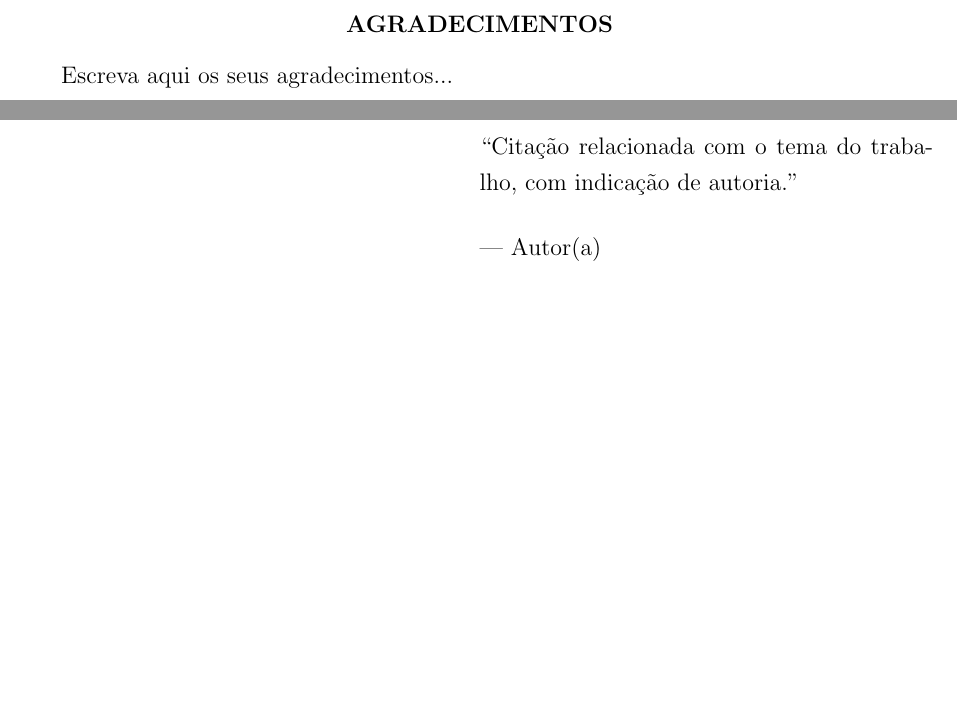
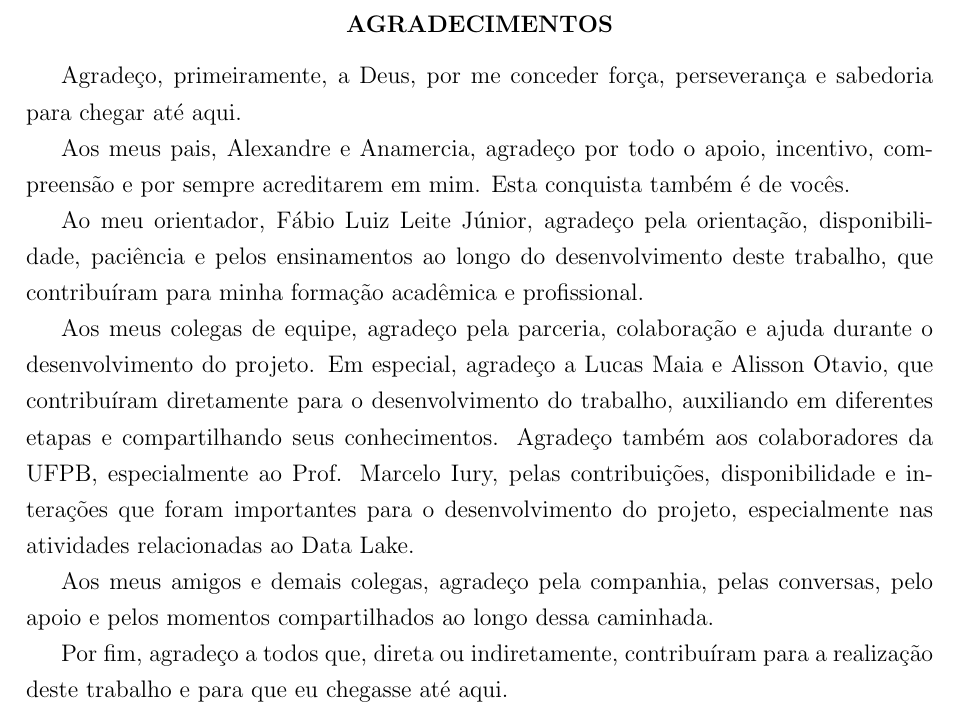
Before and after one commit to Lukas-Christopher13/TCC-latex, a LaTeX document (documento.tex, which reads pre-textual/6-agradecimentos.tex): two parts of pages 6 and 7 of 57 before the commit and part of page 6 of 56 after it, the two joined at a grey line, cut so that both start at the same text, the shorter picture padded with empty space. Compiled offline with pdfLaTeX.

Commit message:
agradecimentos e pequenas correções adicionadas

```diff
--- a/pre-textual/6-agradecimentos.tex
+++ b/pre-textual/6-agradecimentos.tex
@@ -4,6 +4,26 @@
 \thispagestyle{empty}
 \section*{\normalsize \centering \textbf{AGRADECIMENTOS}}
 
-Escreva aqui os seus agradecimentos...
+Agradeço, primeiramente, a Deus, por me conceder força, perseverança e sabedoria para chegar até aqui.
+
+Aos meus pais, Alexandre e Anamercia, agradeço por todo o apoio, incentivo, compreensão e por sempre
+acreditarem em mim. Esta conquista também é de vocês.
+
+Ao meu orientador, Fábio Luiz Leite Júnior, agradeço pela orientação, disponibilidade, paciência e
+pelos ensinamentos ao longo do desenvolvimento deste trabalho, que contribuíram para minha formação
+acadêmica e profissional.
+
+Aos meus colegas de equipe, agradeço pela parceria, colaboração e ajuda durante o desenvolvimento do
+projeto. Em especial, agradeço a Lucas Maia e Alisson Otavio, que contribuíram diretamente para o
+desenvolvimento do trabalho, auxiliando em diferentes etapas e compartilhando seus conhecimentos.
+Agradeço também aos colaboradores da UFPB, especialmente ao Prof. Marcelo Iury, pelas
+contribuições, disponibilidade e interações que foram importantes para o desenvolvimento do projeto,
+especialmente nas atividades relacionadas ao Data Lake.
+
+Aos meus amigos e demais colegas, agradeço pela companhia, pelas conversas, pelo apoio e pelos momentos
+compartilhados ao longo dessa caminhada.
+
+Por fim, agradeço a todos que, direta ou indiretamente, contribuíram para a realização deste trabalho
+e para que eu chegasse até aqui.
 
 \newpage
```
Also changed, not shown: documento.tex (+1 -1 lines), pre-textual/0-infobasica.tex (+8 -7 lines), pre-textual/2-folhaderosto.tex (+1 -1 lines), pre-textual/4-folhadeaprovacao.tex (+1 -1 lines).
